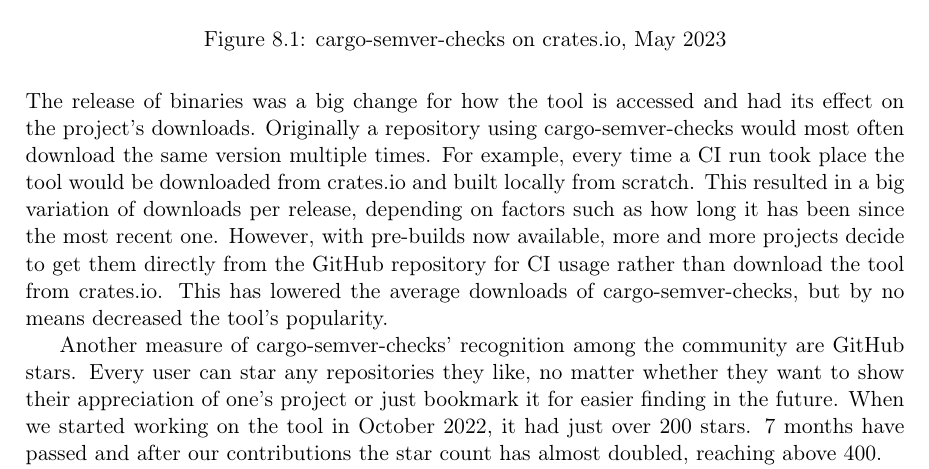
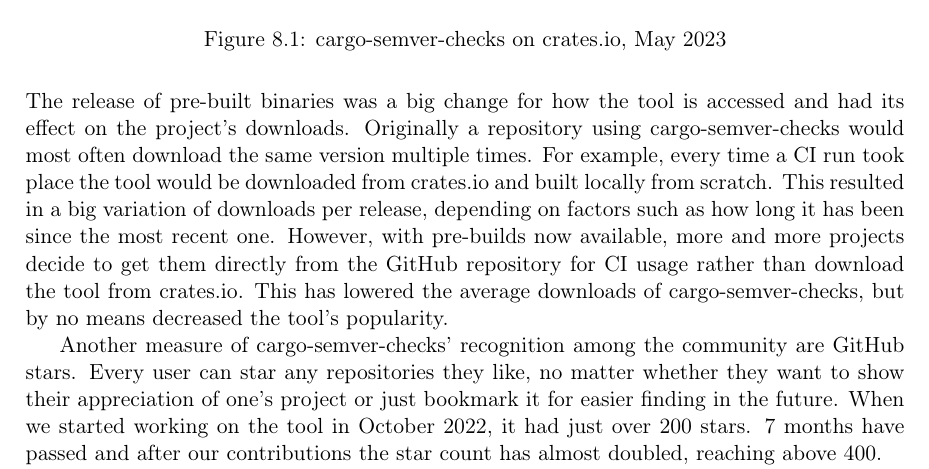
Before and after one commit to tonowak/bachelors-thesis, a LaTeX thesis (thesis-en.tex): part of page 38 of 43, cut so that both start at the same text. Compiled offline with pdfLaTeX.

Commit message:
Update thesis-en.tex
Co-authored-by: Predrag Gruevski <2348618+obi1kenobi@users.noreply.github.com>

```diff
--- a/thesis-en.tex
+++ b/thesis-en.tex
@@ -1020,7 +1020,7 @@
 	\includegraphics[width=\linewidth]{crates-io-downloads-total.png}
 	\caption{cargo-semver-checks on crates.io, May 2023}
 \end{figure}
-The release of binaries was a big change for how the tool is accessed and had its effect on
+The release of pre-built binaries was a big change for how the tool is accessed and had its effect on
 the project's downloads. Originally a repository using cargo-semver-checks would most often
 download the same version multiple times. For example, every time a CI run took place the tool
 would be downloaded from crates.io and built locally from scratch. This resulted in a big variation
```
